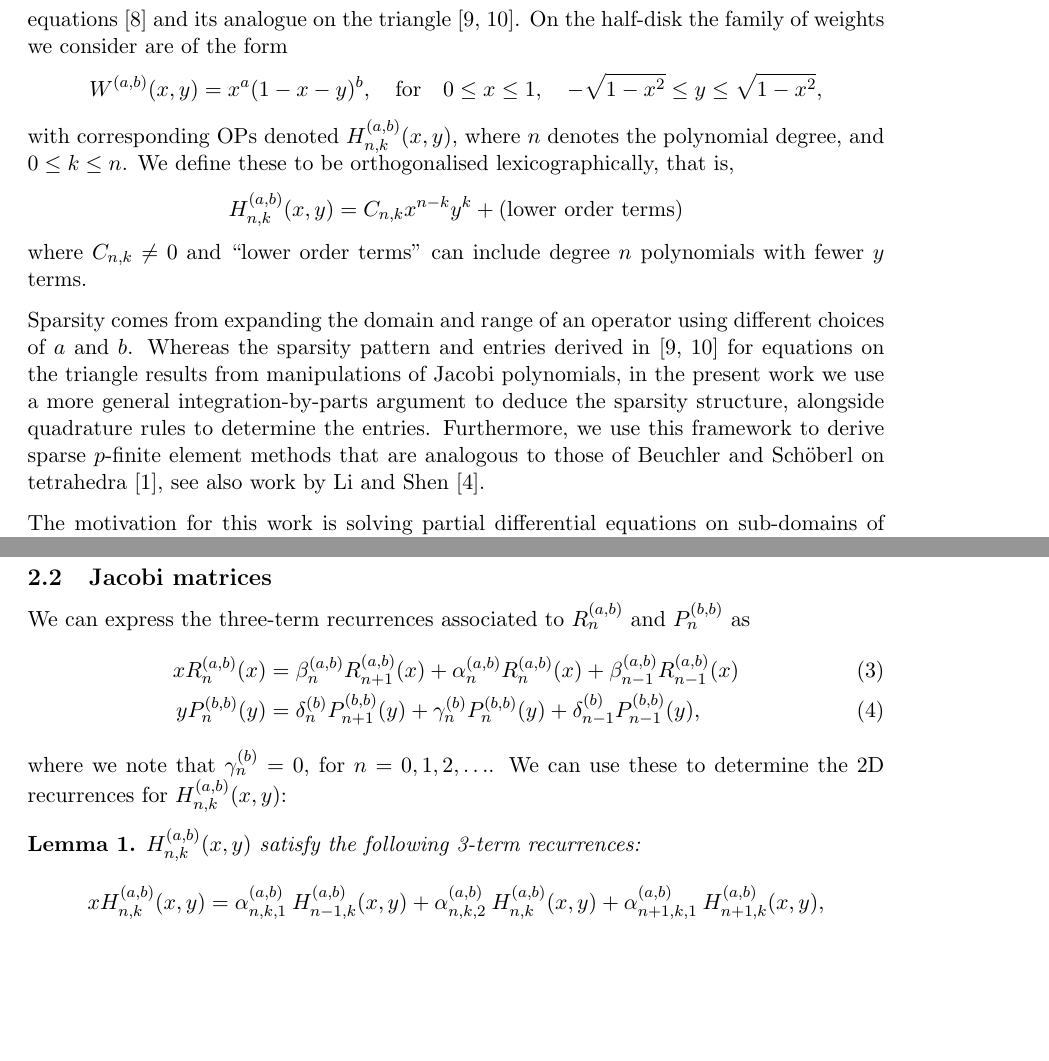
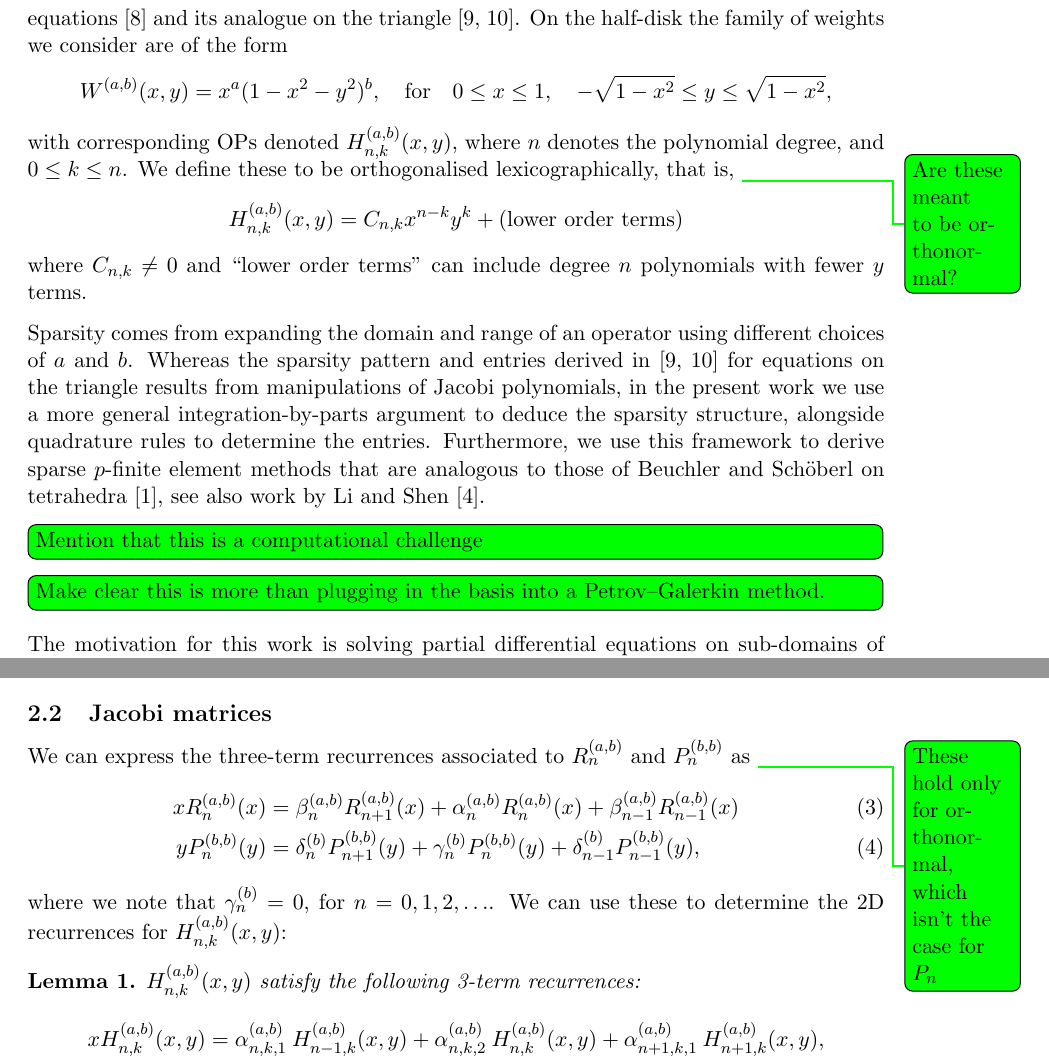
Before and after one commit to snowball13/project-phd, a LaTeX paper (papers/halfdisk/halfdisk.tex): two parts of pages 2 and 6 of 27 before the commit and two parts of pages 2 and 6 of 28 after it, joined at a grey line, cut so that both start at the same text, the shorter picture padded with empty space. Compiled offline with pdfLaTeX.

Commit message:
comments from Xu

```diff
--- a/papers/halfdisk/halfdisk.tex
+++ b/papers/halfdisk/halfdisk.tex
@@ -206,15 +206,21 @@ For simplicity of presentation we focus on the half-disk, where $\rho(x) = \sqrt
 
 We show that partial differential equations become sparse linear systems when viewed as acting on expansions involving a family of orthogonal polynomials (OPs) that  generalise Jacobi polynomials, mirroring the ultraspherical spectral method for ordinary differential equations \cite{olver2013fast} and its analogue on the triangle \cite{olver2018recurrence,olver2019triangle}.  On the half-disk the family of weights we consider are of the form
 $$
-W^{(a,b)}(x,y) = x^a (1-x-y)^b, \qfor 0 \leq x \leq 1,\quad -\sqrt{1-x^2} \leq y \leq \sqrt{1-x^2},
+W^{(a,b)}(x,y) = x^a (1-x^2-y^2)^b, \qfor 0 \leq x \leq 1,\quad -\sqrt{1-x^2} \leq y \leq \sqrt{1-x^2},
 $$
-with corresponding OPs denoted $\hdopnkab(x,y)$, where $n$ denotes the polynomial degree, and $0 \le k \le n$. We define these to be orthogonalised lexicographically, that is,
+with corresponding OPs denoted $\hdopnkab(x,y)$, where $n$ denotes the polynomial degree, and $0 \le k \le n$. We define these to be orthogonalised lexicographically, that is, \sotodo{Are these meant to be orthonormal?}
 $$
 \hdopnkab(x,y) = C_{n,k} x^{n-k} y^k + (\hbox{lower order terms})
 $$
 where $C_{n,k} \neq 0$ and ``lower order terms'' can  include degree $n$ polynomials with fewer $y$ terms.
 
 Sparsity comes from expanding the domain and range of an operator  using different choices of $a$ and $b$. Whereas the sparsity pattern and entries derived in \cite{olver2018recurrence,olver2019triangle} for equations on the triangle  results from manipulations of Jacobi polynomials, in the present work we use a more general integration-by-parts argument to deduce the sparsity structure, alongside quadrature rules to determine the entries.  Furthermore, we use this framework to derive sparse $p$-finite element methods that are analogous to those of Beuchler and Sch\"oberl on tetrahedra \cite{beuchler2006new}, see also work by Li and Shen \cite{li2010optimal}.
+
+\sotodoinline{Mention that this is a computational challenge}
+
+\sotodoinline{Make clear this is more than plugging in the basis into a Petrov--Galerkin method.}
+
+
 
 The motivation for this work is solving partial differential equations on sub-domains of the sphere. In particular, OPs in cartesian coordinates ($x$, $y$, and $z$) on a half-sphere  can be represented using two families of OPs on the half-disk, see \cite[Theorem 3.1]{olver2018orthogonal} for a similar construction of OPs on an arc in 2D.
 %, where we would require $2n+1$ 3D OPs for each degree $n$, of which $n+1$ would be the $n+1$ degree $n$ OPs on the half-disk of the first family (polynomials in $x,y$) while the remaining $n$ OPs would be given by $z$ multiplied by the $n$ degree $n-1$ OPs on the half-disk of the second family.
@@ -335,7 +341,7 @@ where we have used the change of variable $t = \frac{y}{\rho(x)}$. Again, for cl
 
 \subsection{Jacobi matrices}
 
-We can express the three-term recurrences associated to $\genjac_n^{(a,b)}$ and $P_n^{(b,b)}$ as
+We can express the three-term recurrences associated to $\genjac_n^{(a,b)}$ and $P_n^{(b,b)}$ as \sotodo{These hold only for orthonormal, which isn't the case for $P_n$}
 \begin{align}
 x \genjac_n^{(a,b)}(x) &= \beta_n^{(a,b)} \genjac_{n+1}^{(a,b)}(x) + \alpha_n^{(a,b)} \genjac_n^{(a,b)}(x) + \beta_{n-1}^{(a,b)} \genjac_{n-1}^{(a,b)}(x)
 \label{eqn:Hrecurrence} \\
```
Also changed, not shown: papers/halfdisk/halfdisk.tex (8 more changed lines).
